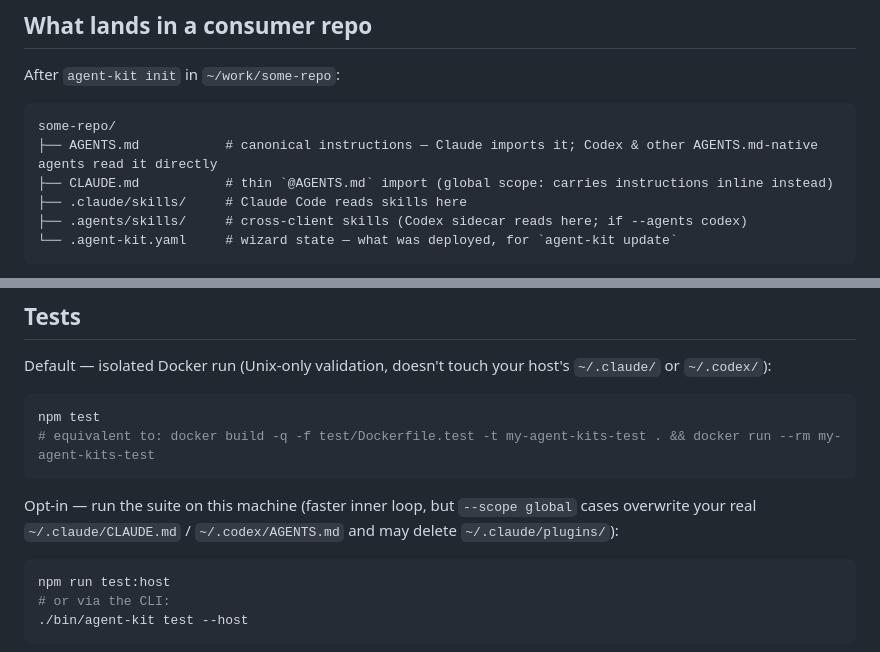
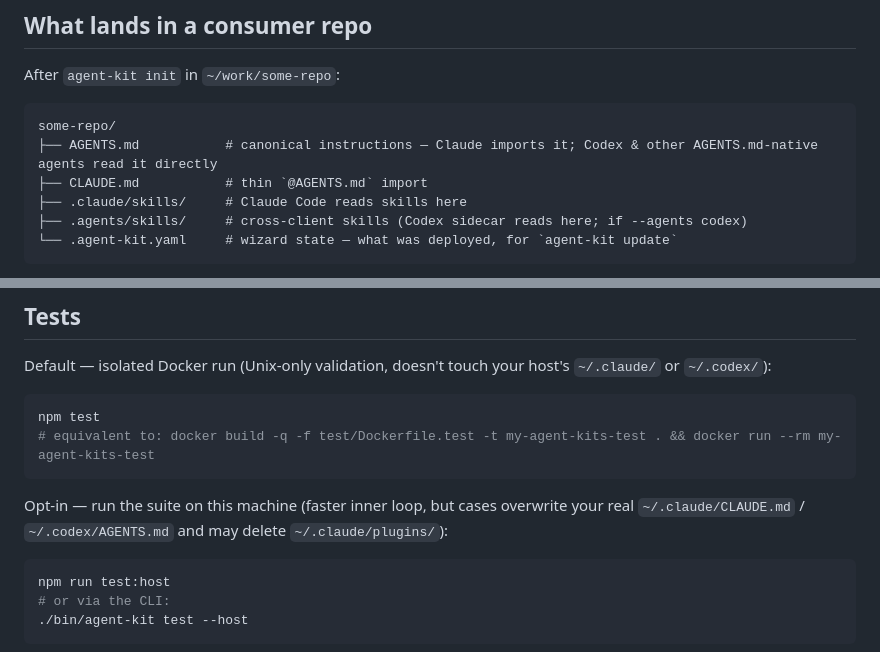
Before and after one commit to superliaye/my-agent-kits, a Markdown page: README.md, 2 parts joined by grey strips. GitHub-like rendering.

````diff
--- a/README.md
+++ b/README.md
@@ -96,7 +91,7 @@ After `agent-kit init` in `~/work/some-repo`:
 ```text
 some-repo/
 ├── AGENTS.md           # canonical instructions — Claude imports it; Codex & other AGENTS.md-native agents read it directly
-├── CLAUDE.md           # thin `@AGENTS.md` import (global scope: carries instructions inline instead)
+├── CLAUDE.md           # thin `@AGENTS.md` import
 ├── .claude/skills/     # Claude Code reads skills here
 ├── .agents/skills/     # cross-client skills (Codex sidecar reads here; if --agents codex)
 └── .agent-kit.yaml     # wizard state — what was deployed, for `agent-kit update`
@@ -113,7 +108,7 @@ npm test
 # equivalent to: docker build -q -f test/Dockerfile.test -t my-agent-kits-test . && docker run --rm my-agent-kits-test
 ```
 
-Opt-in — run the suite on this machine (faster inner loop, but `--scope global` cases overwrite your real `~/.claude/CLAUDE.md` / `~/.codex/AGENTS.md` and may delete `~/.claude/plugins/`):
+Opt-in — run the suite on this machine (faster inner loop, but cases overwrite your real `~/.claude/CLAUDE.md` / `~/.codex/AGENTS.md` and may delete `~/.claude/plugins/`):
 
 ```bash
 npm run test:host
````
Also changed, not shown: other parts of README.md (+11 -16 lines).
